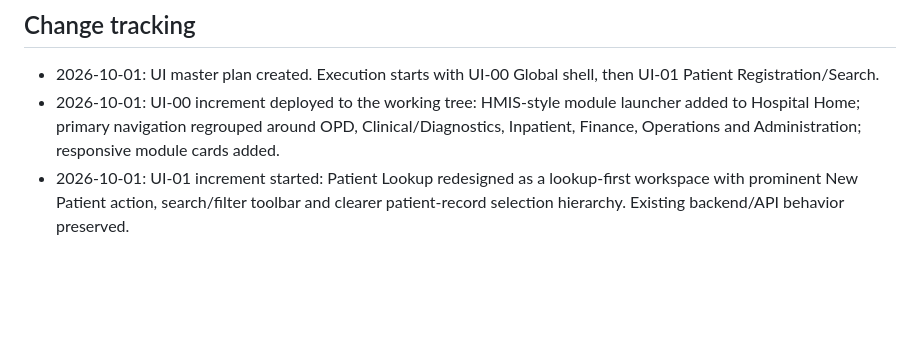
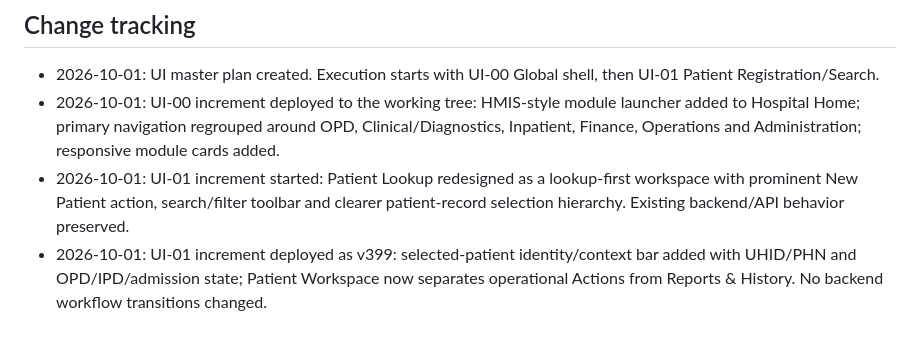
Before and after one commit to rakeshnew4/medsystem, a Markdown page: public/HMIS_CAREFLOW_UI_PLAN.md, the part around the change. GitHub-like rendering; blank space fills up the shorter version.

```diff
--- a/public/HMIS_CAREFLOW_UI_PLAN.md
+++ b/public/HMIS_CAREFLOW_UI_PLAN.md
@@ -219,3 +219,4 @@ A module is UI-complete only when the UI reflects the verified HMIS workflow, al
 - 2026-10-01: UI master plan created. Execution starts with UI-00 Global shell, then UI-01 Patient Registration/Search.
 - 2026-10-01: UI-00 increment deployed to the working tree: HMIS-style module launcher added to Hospital Home; primary navigation regrouped around OPD, Clinical/Diagnostics, Inpatient, Finance, Operations and Administration; responsive module cards added.
 - 2026-10-01: UI-01 increment started: Patient Lookup redesigned as a lookup-first workspace with prominent New Patient action, search/filter toolbar and clearer patient-record selection hierarchy. Existing backend/API behavior preserved.
+- 2026-10-01: UI-01 increment deployed as v399: selected-patient identity/context bar added with UHID/PHN and OPD/IPD/admission state; Patient Workspace now separates operational Actions from Reports & History. No backend workflow transitions changed.
```
Also changed, not shown: agents/CONTINUE_WORK.md (+2 -2 lines).
